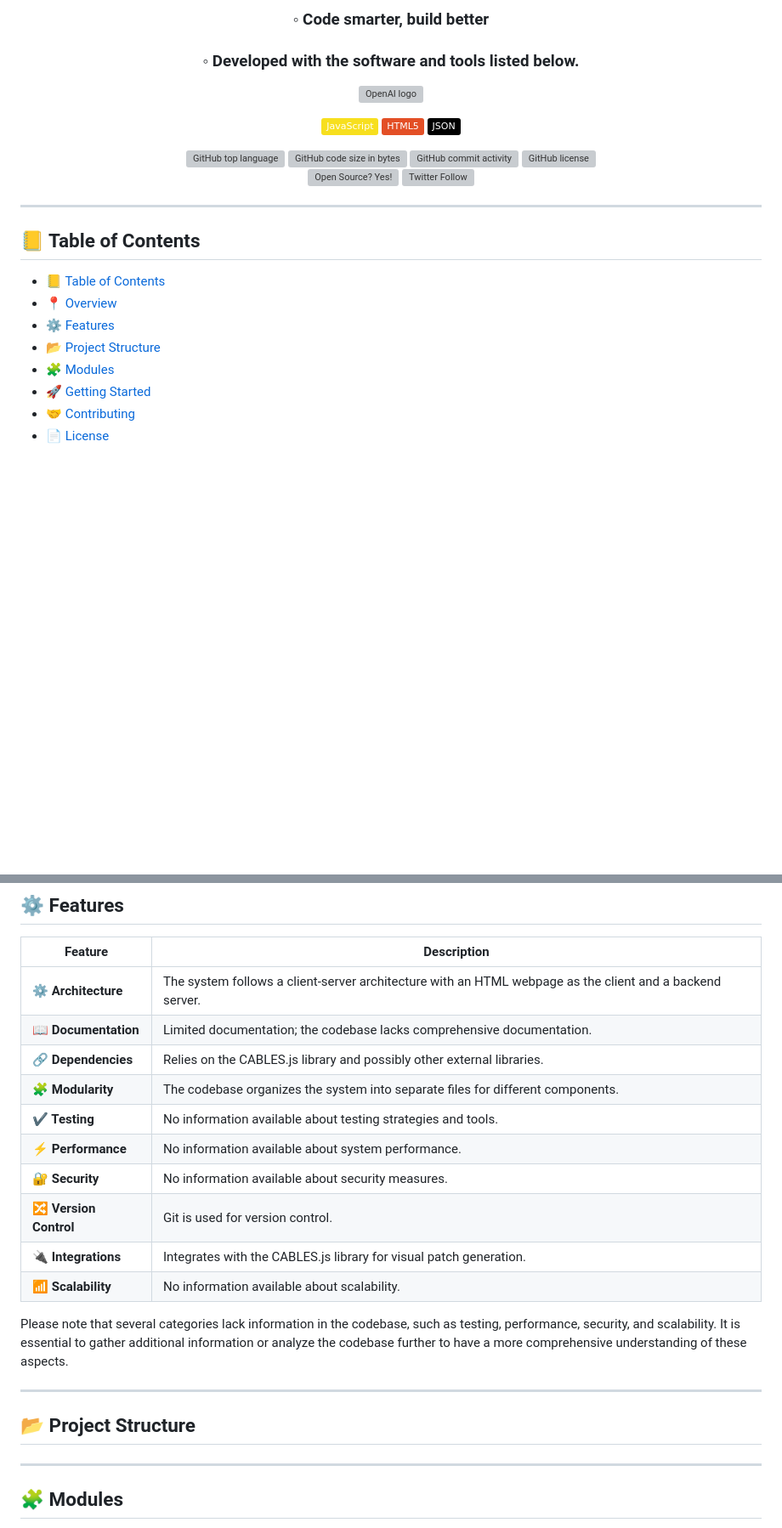
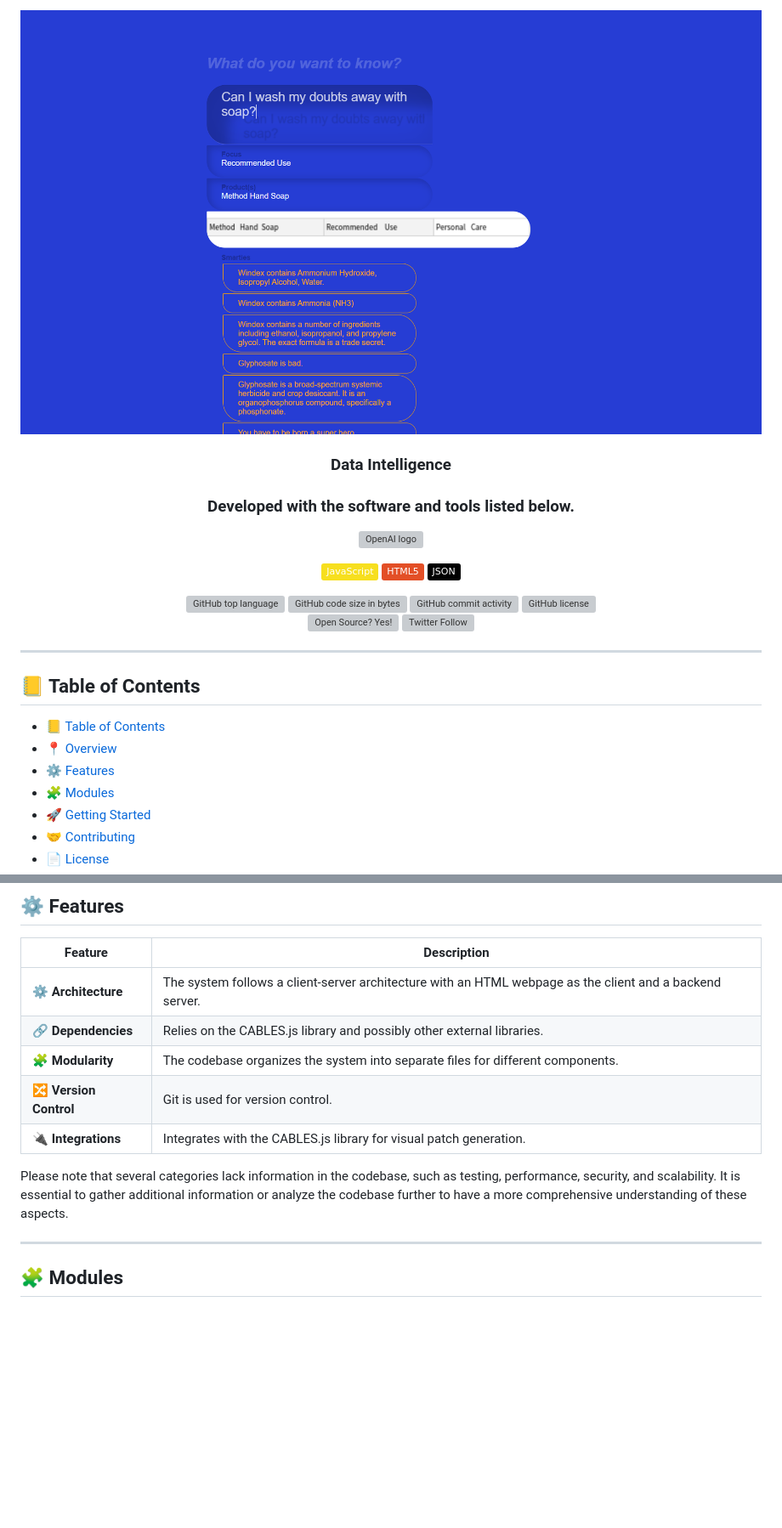
Before and after one commit to alivemachine/smarter, a Markdown page: README.md, 2 parts joined by grey strips. Shown at 85% size. Rendered like a GitHub page; badges without logos; blank space fills up the shorter version; grey boxes are pictures that could not be loaded.

```diff
--- a/README.md
+++ b/README.md
@@ -5,6 +4,7 @@
 </h1>
-<h3>◦ Code smarter, build better</h3>
-<h3>◦ Developed with the software and tools listed below.</h3>
+  <img src="https://github.com/alivemachine/smarter/blob/main/screenshot01.png" />
+<h3>Data Intelligence</h3>
+<h3>Developed with the software and tools listed below.</h3>
 
 <p><img width="100" src="https://alivemachine.io/image/fronthand/openai.png" alt="OpenAI logo" /></p>
 
@@ -31,7 +31,6 @@
 - [📒 Table of Contents](#-table-of-contents)
 - [📍 Overview](#-overview)
 - [⚙️ Features](#-features)
-- [📂 Project Structure](#project-structure)
 - [🧩 Modules](#modules)
 - [🚀 Getting Started](#-getting-started)
 - [🤝 Contributing](#-contributing)
@@ -50,28 +49,17 @@ The project provides an HTML webpage that leverages the CABLES.js library to vis
 
 | Feature                | Description                                                                                             |
 | ---------------------- | ------------------------------------------------------------------------------------------------------- |
-| **⚙️ Architecture**     | The system follows a client-server architecture with an HTML webpage as the client and a backend server. |
-| **📖 Documentation**    | Limited documentation; the codebase lacks comprehensive documentation.                                    |
+| **⚙️ Architecture**     | The system follows a client-server architecture with an HTML webpage as the client and a backend server. |                                  |
 | **🔗 Dependencies**    | Relies on the CABLES.js library and possibly other external libraries.                                    |
 | **🧩 Modularity**      | The codebase organizes the system into separate files for different components.                          |
-| **✔️ Testing**          | No information available about testing strategies and tools.                                             |
-| **⚡️ Performance**     | No information available about system performance.                                                       |
-| **🔐 Security**        | No information available about security measures.                                                        |
 | **🔀 Version Control** | Git is used for version control.                                                                         |
-| **🔌 Integrations**    | Integrates with the CABLES.js library for visual patch generation.                                        |
-| **📶 Scalability**     | No information available about scalability.                                                              |
+| **🔌 Integrations**    | Integrates with the CABLES.js library for visual patch generation.                                        |                                                           |
 
 Please note that several categories lack information in the codebase, such as testing, performance, security, and scalability. It is essential to gather additional information or analyze the codebase further to have a more comprehensive understanding of these aspects.
 
 ---
 
 
-## 📂 Project Structure
-
-
-
-
----
 
 ## 🧩 Modules
 
```
Also changed, not shown: other parts of README.md (+2 -3 lines).
